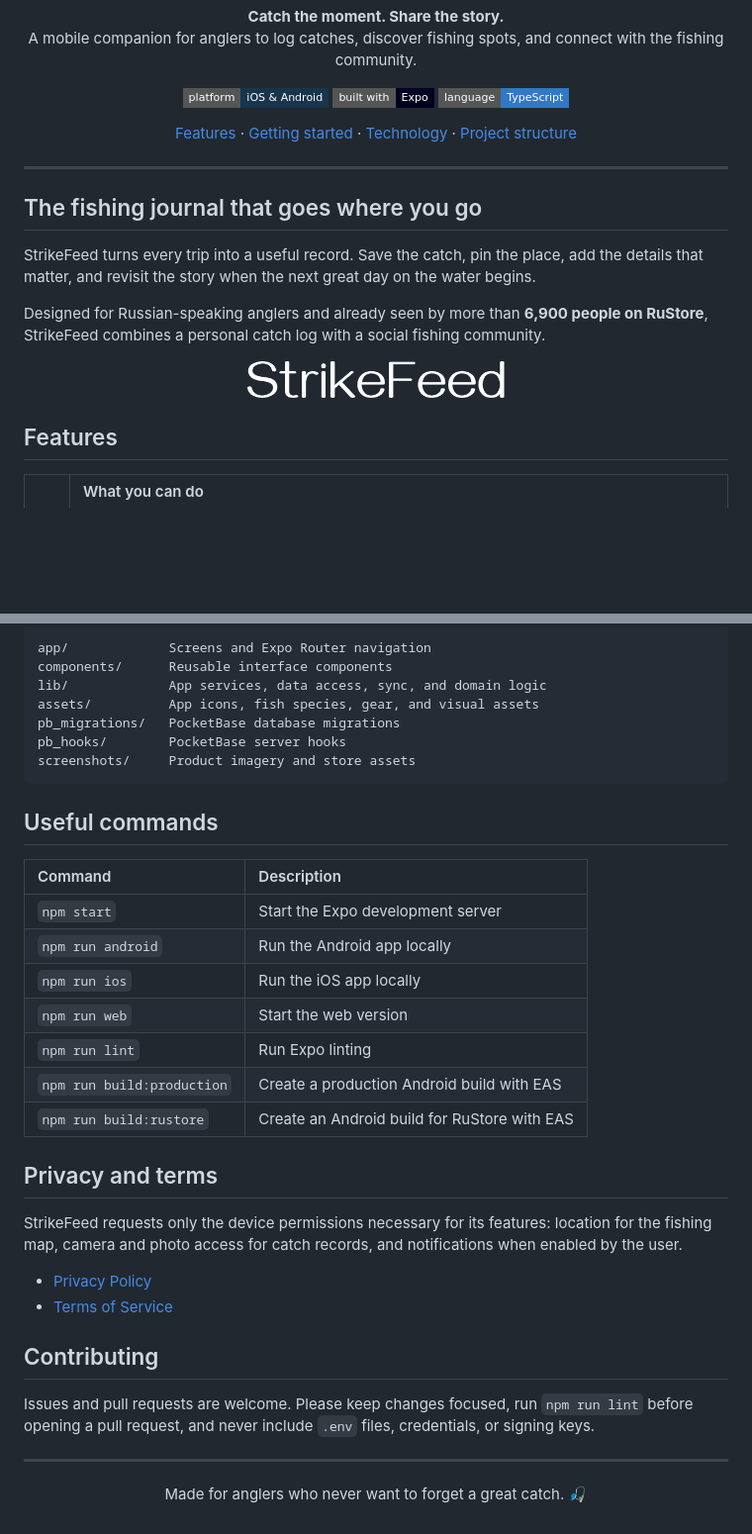
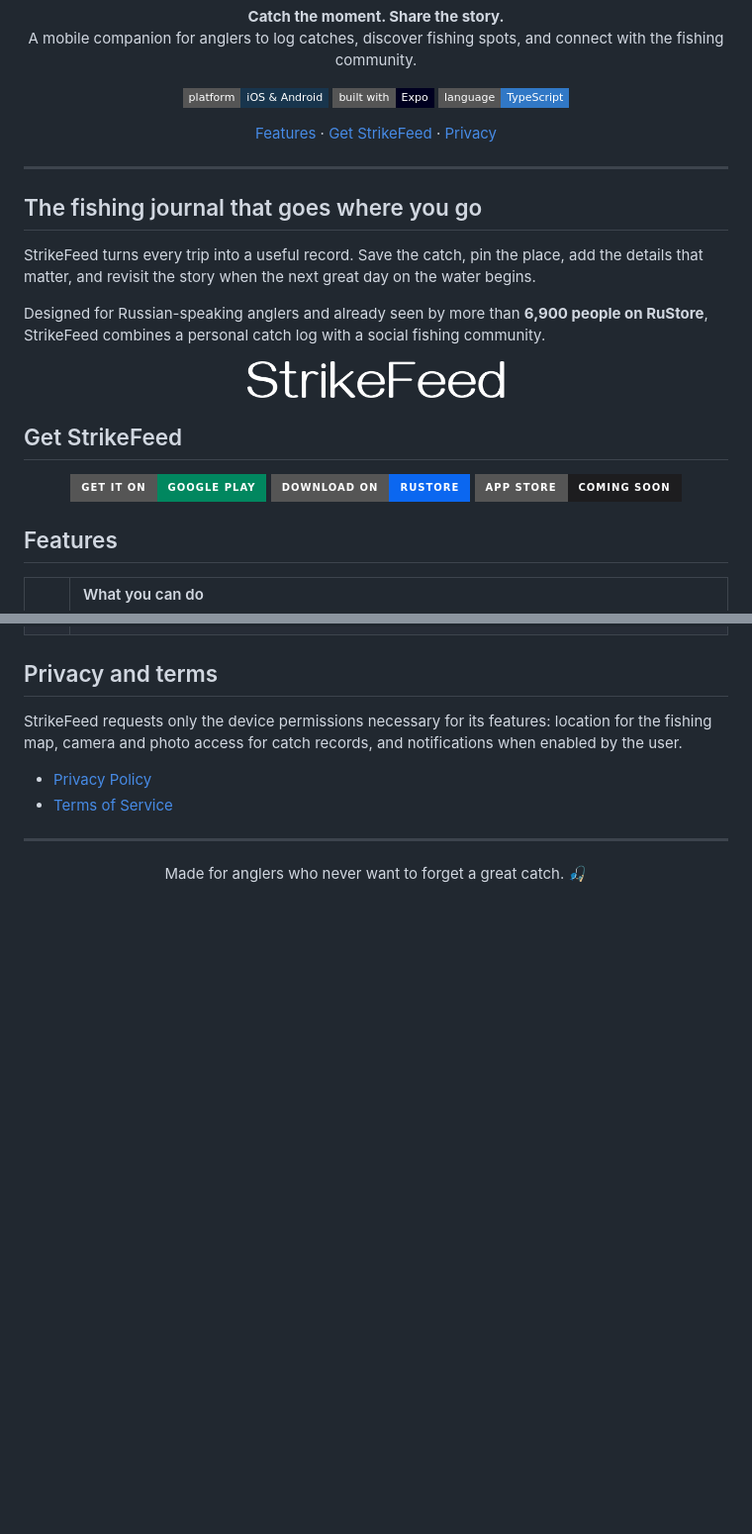
Before and after one commit to sergei4k/fishingapp, a Markdown page: README.md, 2 parts joined by grey strips. Shown at 99% size. Rendered like a GitHub page; badges without logos; blank space fills up the shorter version.

````diff
--- a/README.md
+++ b/README.md
@@ -17,9 +17,8 @@
 
 <p align="center">
   <a href="#features">Features</a> ·
-  <a href="#getting-started">Getting started</a> ·
-  <a href="#technology">Technology</a> ·
-  <a href="#project-structure">Project structure</a>
+  <a href="#get-strikefeed">Get StrikeFeed</a> ·
+  <a href="#privacy-and-terms">Privacy</a>
 </p>
 
 ---
@@ -32,6 +31,14 @@ Designed for Russian-speaking anglers and already seen by more than **6,900 peop
 
 <p align="center">
   <img src="screenshots/StrikeFeed.png" alt="StrikeFeed catch map and catch detail" width="260" />
+</p>
+
+## Get StrikeFeed
+
+<p align="center">
+  <a href="https://play.google.com/store/apps/details?id=com.strikefeed.myapp"><img src="https://img.shields.io/badge/GET_IT_ON-Google_Play-01875F?style=for-the-badge&logo=google-play&logoColor=white" alt="Get StrikeFeed on Google Play" /></a>
+  <a href="https://www.rustore.ru/catalog/app/com.strikefeed.myapp"><img src="https://img.shields.io/badge/Download_on-RuStore-0B67F0?style=for-the-badge" alt="Download StrikeFeed on RuStore" /></a>
+  <img src="https://img.shields.io/badge/App_Store-Coming_soon-1D1D1F?style=for-the-badge&logo=apple&logoColor=white" alt="StrikeFeed is coming soon to the App Store" />
 </p>
 
 ## Features
@@ -113,25 +57,3 @@ The app uses [PocketBase](https://pocketbase.io/) as its backend. The `pb_migrat
-```text
-app/             Screens and Expo Router navigation
-components/      Reusable interface components
-lib/             App services, data access, sync, and domain logic
-assets/          App icons, fish species, gear, and visual assets
-pb_migrations/   PocketBase database migrations
-pb_hooks/        PocketBase server hooks
-screenshots/     Product imagery and store assets
-```
-
-## Useful commands
-
-| Command | Description |
-| :-- | :-- |
-| `npm start` | Start the Expo development server |
-| `npm run android` | Run the Android app locally |
-| `npm run ios` | Run the iOS app locally |
-| `npm run web` | Start the web version |
-| `npm run lint` | Run Expo linting |
-| `npm run build:production` | Create a production Android build with EAS |
-| `npm run build:rustore` | Create an Android build for RuStore with EAS |
-
 ## Privacy and terms
 
 StrikeFeed requests only the device permissions necessary for its features: location for the fishing map, camera and photo access for catch records, and notifications when enabled by the user.
@@ -139,10 +61,6 @@ StrikeFeed requests only the device permissions necessary for its features: loca
 - [Privacy Policy](https://sergei4k.github.io/fishingapp/privacy-policy.html)
 - [Terms of Service](https://sergei4k.github.io/fishingapp/terms.html)
 
-## Contributing
-
-Issues and pull requests are welcome. Please keep changes focused, run `npm run lint` before opening a pull request, and never include `.env` files, credentials, or signing keys.
-
 ---
 
 <p align="center">
````
Also changed, not shown: other parts of README.md (+0 -63 lines).
